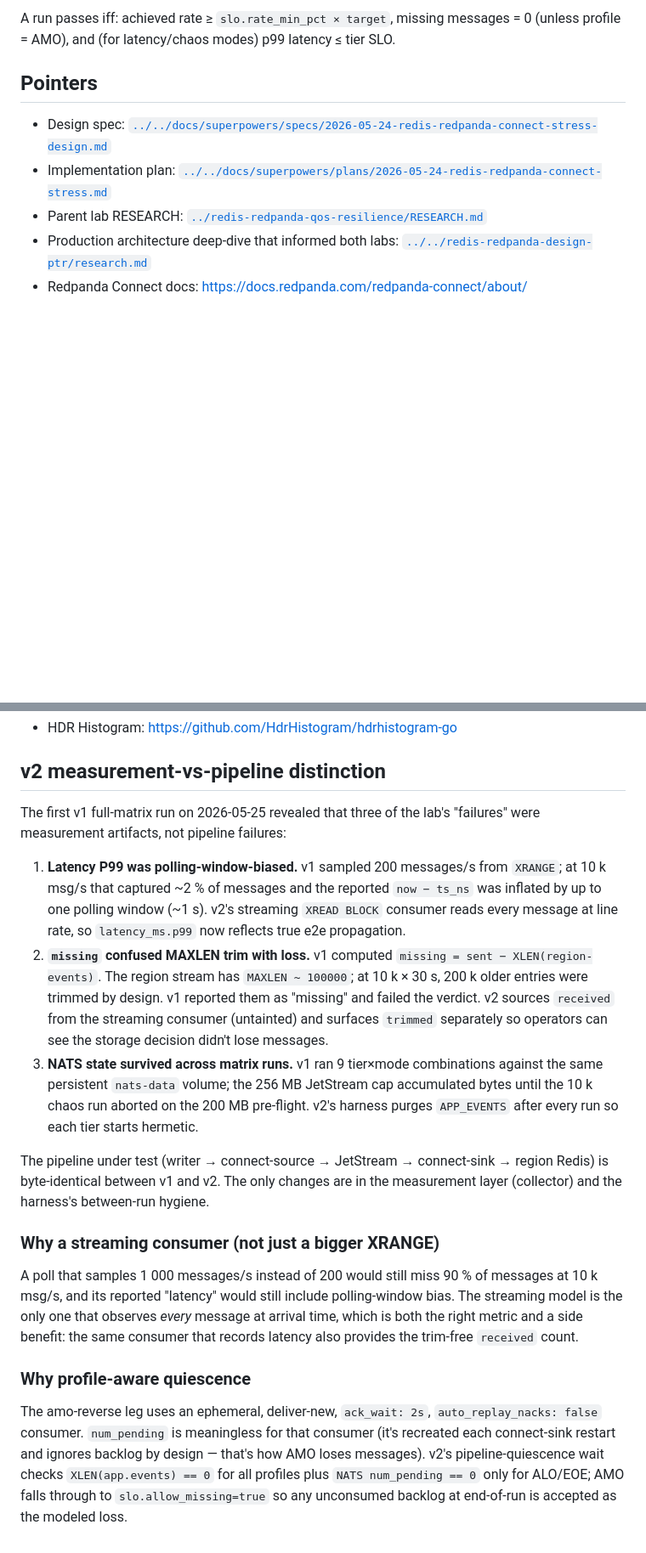
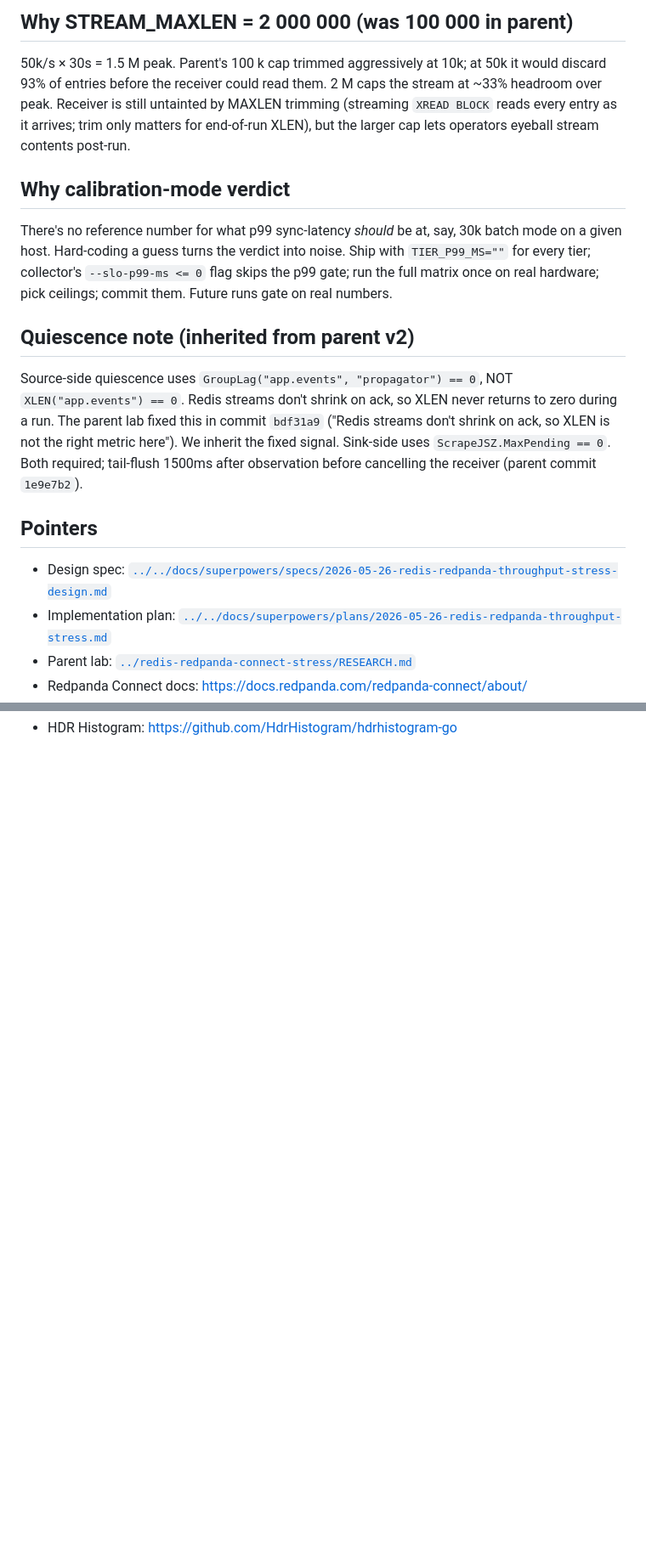
Before and after one commit to superplayground3000/gam-redis-pubsub, a Markdown page: labs/redis-redpanda-throughput-stress/RESEARCH.md, 2 parts joined by grey strips. Shown at 85% size. Drawn GitHub-style; blank space fills up the shorter version.

```diff
--- a/labs/redis-redpanda-throughput-stress/RESEARCH.md
+++ b/labs/redis-redpanda-throughput-stress/RESEARCH.md
@@ -35,10 +39,19 @@ A 30 s run at 10 k msg/s produces ~300 k messages × ~300 bytes = ~90 MB in Redi
 
-A run passes iff: achieved rate ≥ `slo.rate_min_pct × target`, missing messages = 0 (unless profile = AMO), and (for latency/chaos modes) p99 latency ≤ tier SLO.
+## Why STREAM_MAXLEN = 2 000 000 (was 100 000 in parent)
+
+50k/s × 30s = 1.5 M peak. Parent's 100 k cap trimmed aggressively at 10k; at 50k it would discard 93% of entries before the receiver could read them. 2 M caps the stream at ~33% headroom over peak. Receiver is still untainted by MAXLEN trimming (streaming `XREAD BLOCK` reads every entry as it arrives; trim only matters for end-of-run XLEN), but the larger cap lets operators eyeball stream contents post-run.
+
+## Why calibration-mode verdict
+
+There's no reference number for what p99 sync-latency *should* be at, say, 30k batch mode on a given host. Hard-coding a guess turns the verdict into noise. Ship with `TIER_P99_MS=""` for every tier; collector's `--slo-p99-ms <= 0` flag skips the p99 gate; run the full matrix once on real hardware; pick ceilings; commit them. Future runs gate on real numbers.
+
+## Quiescence note (inherited from parent v2)
+
+Source-side quiescence uses `GroupLag("app.events", "propagator") == 0`, NOT `XLEN("app.events") == 0`. Redis streams don't shrink on ack, so XLEN never returns to zero during a run. The parent lab fixed this in commit `bdf31a9` ("Redis streams don't shrink on ack, so XLEN is not the right metric here"). We inherit the fixed signal. Sink-side uses `ScrapeJSZ.MaxPending == 0`. Both required; tail-flush 1500ms after observation before cancelling the receiver (parent commit `1e9e7b2`).
 
 ## Pointers
 
-- Design spec: [`../../docs/superpowers/specs/2026-05-24-redis-redpanda-connect-stress-design.md`](../../docs/superpowers/specs/2026-05-24-redis-redpanda-connect-stress-design.md)
-- Implementation plan: [`../../docs/superpowers/plans/2026-05-24-redis-redpanda-connect-stress.md`](../../docs/superpowers/plans/2026-05-24-redis-redpanda-connect-stress.md)
-- Parent lab RESEARCH: [`../redis-redpanda-qos-resilience/RESEARCH.md`](../redis-redpanda-qos-resilience/RESEARCH.md)
-- Production architecture deep-dive that informed both labs: [`../../redis-redpanda-design-ptr/research.md`](../../redis-redpanda-design-ptr/research.md)
+- Design spec: [`../../docs/superpowers/specs/2026-05-26-redis-redpanda-throughput-stress-design.md`](../../docs/superpowers/specs/2026-05-26-redis-redpanda-throughput-stress-design.md)
+- Implementation plan: [`../../docs/superpowers/plans/2026-05-26-redis-redpanda-throughput-stress.md`](../../docs/superpowers/plans/2026-05-26-redis-redpanda-throughput-stress.md)
+- Parent lab: [`../redis-redpanda-connect-stress/RESEARCH.md`](../redis-redpanda-connect-stress/RESEARCH.md)
 - Redpanda Connect docs: <https://docs.redpanda.com/redpanda-connect/about/>
@@ -46,19 +60 @@ A run passes iff: achieved rate ≥ `slo.rate_min_pct × target`, missing messag
 - HDR Histogram: <https://github.com/HdrHistogram/hdrhistogram-go>
-
-## v2 measurement-vs-pipeline distinction
-
-The first v1 full-matrix run on 2026-05-25 revealed that three of the lab's "failures" were measurement artifacts, not pipeline failures:
-
-1. **Latency P99 was polling-window-biased.** v1 sampled 200 messages/s from `XRANGE`; at 10 k msg/s that captured ~2 % of messages and the reported `now − ts_ns` was inflated by up to one polling window (~1 s). v2's streaming `XREAD BLOCK` consumer reads every message at line rate, so `latency_ms.p99` now reflects true e2e propagation.
-2. **`missing` confused MAXLEN trim with loss.** v1 computed `missing = sent − XLEN(region-events)`. The region stream has `MAXLEN ~ 100000`; at 10 k × 30 s, 200 k older entries were trimmed by design. v1 reported them as "missing" and failed the verdict. v2 sources `received` from the streaming consumer (untainted) and surfaces `trimmed` separately so operators can see the storage decision didn't lose messages.
-3. **NATS state survived across matrix runs.** v1 ran 9 tier×mode combinations against the same persistent `nats-data` volume; the 256 MB JetStream cap accumulated bytes until the 10 k chaos run aborted on the 200 MB pre-flight. v2's harness purges `APP_EVENTS` after every run so each tier starts hermetic.
-
-The pipeline under test (writer → connect-source → JetStream → connect-sink → region Redis) is byte-identical between v1 and v2. The only changes are in the measurement layer (collector) and the harness's between-run hygiene.
-
-### Why a streaming consumer (not just a bigger XRANGE)
-
-A poll that samples 1 000 messages/s instead of 200 would still miss 90 % of messages at 10 k msg/s, and its reported "latency" would still include polling-window bias. The streaming model is the only one that observes *every* message at arrival time, which is both the right metric and a side benefit: the same consumer that records latency also provides the trim-free `received` count.
-
-### Why profile-aware quiescence
-
-The amo-reverse leg uses an ephemeral, deliver-new, `ack_wait: 2s`, `auto_replay_nacks: false` consumer. `num_pending` is meaningless for that consumer (it's recreated each connect-sink restart and ignores backlog by design — that's how AMO loses messages). v2's pipeline-quiescence wait checks `XLEN(app.events) == 0` for all profiles plus `NATS num_pending == 0` only for ALO/EOE; AMO falls through to `slo.allow_missing=true` so any unconsumed backlog at end-of-run is accepted as the modeled loss.
```
Also changed, not shown: other parts of labs/redis-redpanda-throughput-stress/RESEARCH.md (+25 -20 lines).
